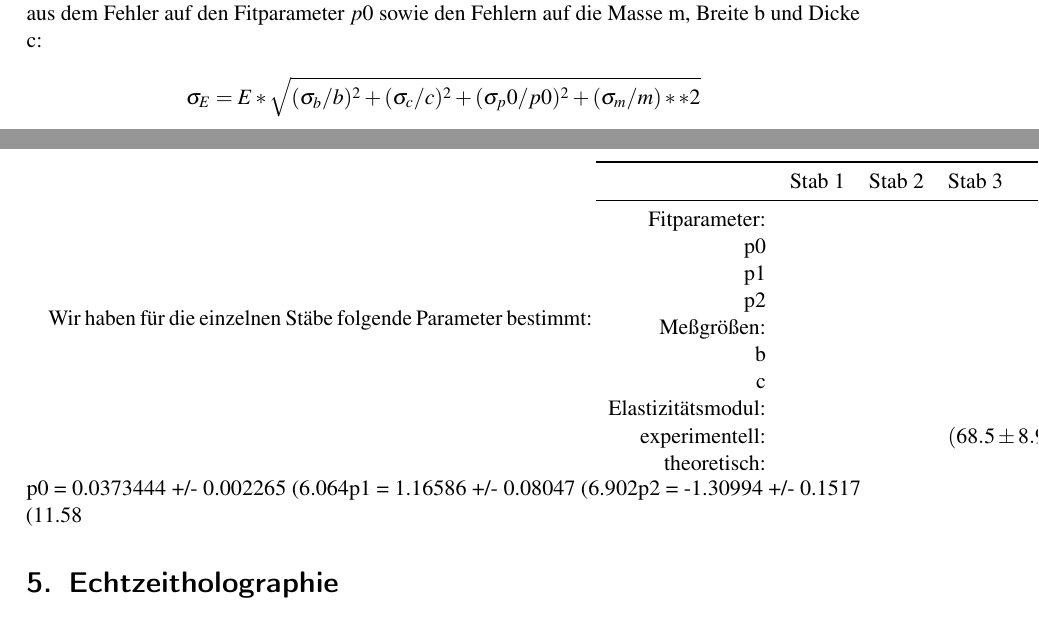
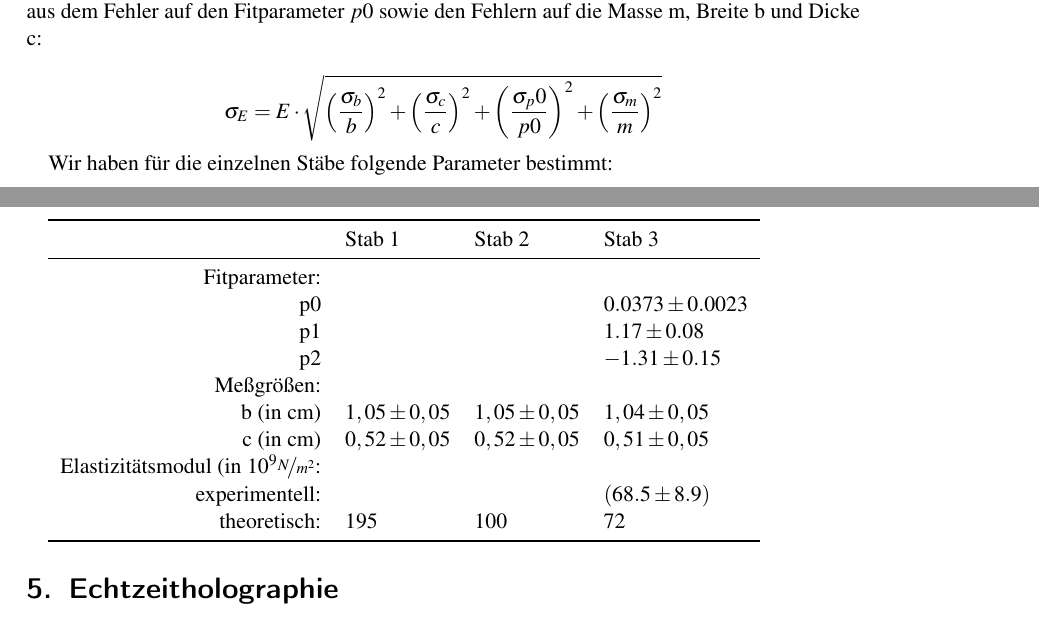
Before and after one commit to simonschmeisser/fp2_uni_fr, a LaTeX document (Holographie/holographie.tex, which reads Holographie/doppelbelichtung.tex): two parts of pages 17 and 18 of 26, joined at a grey line, cut so that both start at the same text. Compiled offline with pdfLaTeX.

Commit message:
holographie ++

```diff
--- a/Holographie/doppelbelichtung.tex
+++ b/Holographie/doppelbelichtung.tex
@@ -81,46 +81,27 @@ $f(x) = p0 \cdot (5 x^2  - \frac{x^3}{6})$ gegeben. Wir ermitteln also durch Fit
 wobei F die Gewichtskraft des 30g-Gewichts ist, b die Breite des Balkens und c seine Dicke (in Richtung der angreifenden Kraft). Der Fehler auf das Elastizitätsmodul setzt sich also zusammen aus dem Fehler auf den Fitparameter $p0$ sowie den Fehlern auf die Masse m, Breite b und Dicke c:
 
 \[
-  \sigma_E = E * \sqrt{(\sigma_b/b)^2 + (\sigma_c/c)^2 + (\sigma_p0/p0)^2 + (\sigma_m/m)**2}
+  \sigma_E = E \cdot \sqrt{\left(\frac{\sigma_b}{b}\right)^2 + \left(\frac{\sigma_c}{c}\right)^2 + \left(\frac{\sigma_p0}{p0}\right)^2 + \left(\frac{\sigma_m}{m}\right)^2}
 \]
 
 Wir haben für die einzelnen Stäbe folgende Parameter bestimmt:
+
+
 \begin{tabular}{rlll}
  \toprule
  & Stab 1 & Stab 2 & Stab 3 \\
  \midrule
 Fitparameter:\\
- p0 & & & \\
- p1 & & & \\
- p2 & & & \\
+ p0 & & & $0.0373 \pm 0.0023$\\ %TODO: Einheit?
+ p1 & & & $1.17 \pm 0.08$\\
+ p2 & & & $-1.31 \pm 0.15$\\
 Meßgrößen:\\
-b & & & \\
-c & & & \\
-Elastizitätsmodul:\\
-experimentell: & & & $(68.5 \pm 8.9)\e{9}$ \\
-theoretisch: & & & \\
+b (in cm) &$1,05 \pm 0,05$ & $1,05 \pm 0,05$ & $1,04 \pm 0,05$ \\
+c (in cm) & $0,52 \pm 0,05$ & $0,52 \pm 0,05$ & $0,51 \pm 0,05$ \\
+Elastizitätsmodul (in $10^9 \nicefrac{N}{m^2}$:\\
+experimentell: & & & $(68.5 \pm 8.9) $ \\
+theoretisch: & 195 & 100 & 72 \\
+\bottomrule
 \end{tabular}
- p0              = 0.0373444        +/- 0.002265     (6.064%)
-p1              = 1.16586          +/- 0.08047      (6.902%)
-p2              = -1.30994         +/- 0.1517       (11.58%)
-% m = 0.03
-% m_err = 0.001
-%
-% F = m * 9.81 #kg *m/s**2
-%
-% F_err = m_err * 9.81 #kg *m/s**2
-%
-% b = 1.040 / 100
-%
-% b_err = 0.05/100
-%
-% c = 0.51 / 100
-% c_err = 0.05/100
-%
-% E = 12 * F / (p0*b*c**3)
-%
-% E_err = E * sqrt((b_err/b)**2 + (c_err/c)**2 + (p0_err/p0)**2 + (F_err/F)**2)
-%
-% print "E = (", E/1e9, " \\pm ", E_err/1e9, ")e9 EINHEIT?"
 
 %TODO: ...
```
Also changed, not shown: Holographie/echtzeit.tex (+1 -1 lines), Holographie/Graphen/biegung-balken3.pdf, 1 other file.
